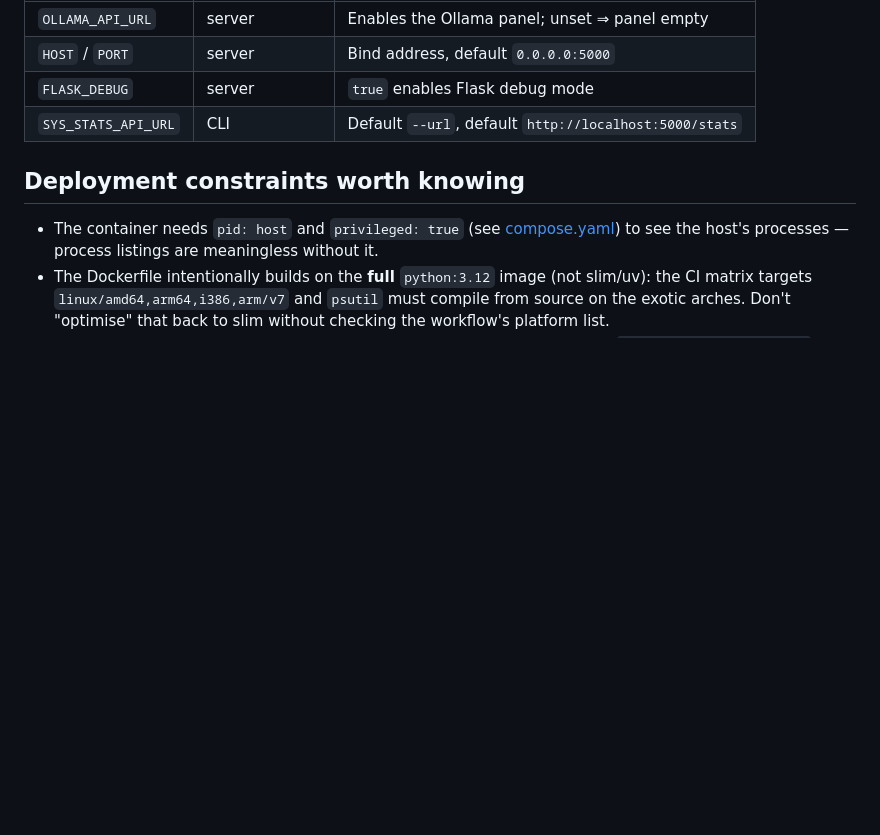
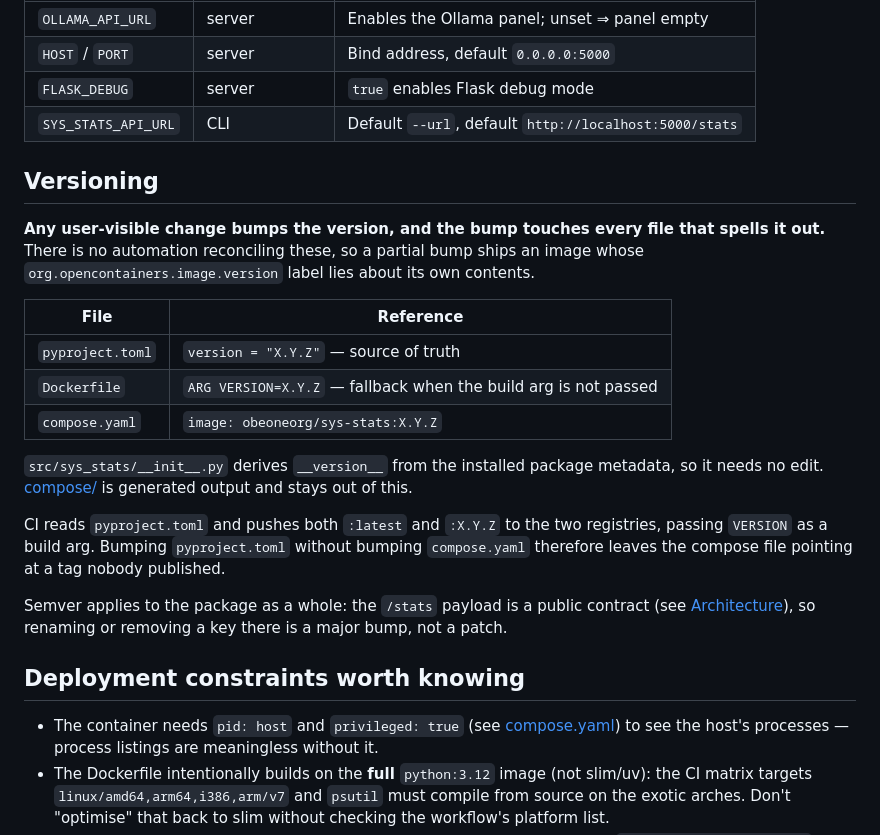
Before and after one commit to obeone/sys-stats, a Markdown page: CLAUDE.md, the part around the change. Rendered like a GitHub page; blank space fills up the shorter version.

Commit message:
docs: document the version bump surface

```diff
--- a/CLAUDE.md
+++ b/CLAUDE.md
@@ -107,6 +107,29 @@ unprivileged hosts.
 | `FLASK_DEBUG`        | server      | `true` enables Flask debug mode                 |
 | `SYS_STATS_API_URL`  | CLI         | Default `--url`, default `http://localhost:5000/stats` |
 
+## Versioning
+
+**Any user-visible change bumps the version, and the bump touches every file that
+spells it out.** There is no automation reconciling these, so a partial bump ships an
+image whose `org.opencontainers.image.version` label lies about its own contents.
+
+| File                       | Reference                          |
+| -------------------------- | ---------------------------------- |
+| `pyproject.toml`           | `version = "X.Y.Z"` — source of truth |
+| `Dockerfile`               | `ARG VERSION=X.Y.Z` — fallback when the build arg is not passed |
+| `compose.yaml`             | `image: obeoneorg/sys-stats:X.Y.Z` |
+
+`src/sys_stats/__init__.py` derives `__version__` from the installed package metadata,
+so it needs no edit. [compose/](compose/) is generated output and stays out of this.
+
+CI reads `pyproject.toml` and pushes both `:latest` and `:X.Y.Z` to the two registries,
+passing `VERSION` as a build arg. Bumping `pyproject.toml` without bumping
+`compose.yaml` therefore leaves the compose file pointing at a tag nobody published.
+
+Semver applies to the package as a whole: the `/stats` payload is a public contract
+(see [Architecture](#architecture)), so renaming or removing a key there is a major
+bump, not a patch.
+
 ## Deployment constraints worth knowing
 
 - The container needs `pid: host` and `privileged: true` (see [compose.yaml](compose.yaml))
```
